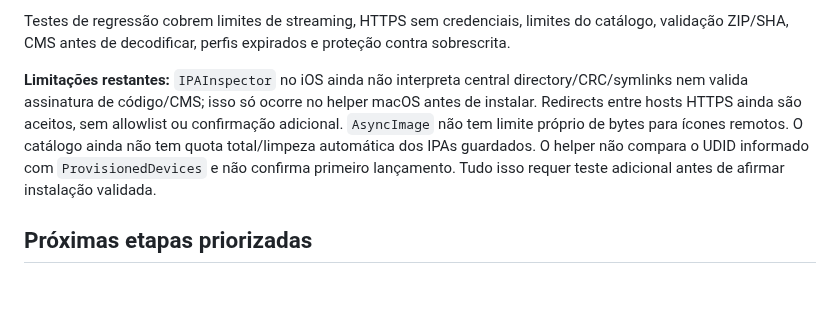
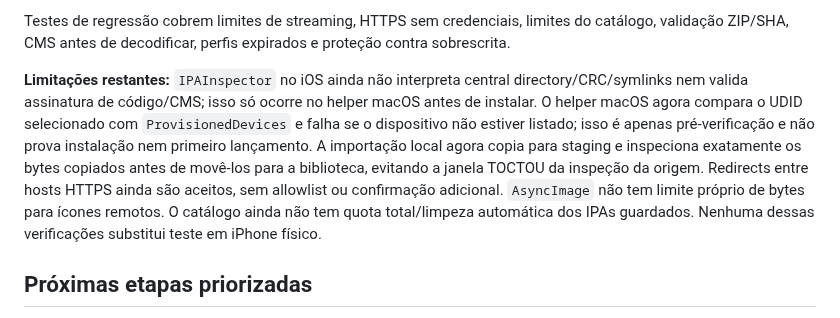
Before and after one commit to denisecorna6-alt/AutoRenew, a Markdown page: Projects/AutoRenewInstallBridge/SIDESTORE_SIDEINSTALLER_REVIEW.md, the part around the change. Drawn GitHub-style; blank space fills up the shorter version.

```diff
--- a/Projects/AutoRenewInstallBridge/SIDESTORE_SIDEINSTALLER_REVIEW.md
+++ b/Projects/AutoRenewInstallBridge/SIDESTORE_SIDEINSTALLER_REVIEW.md
@@ -64,7 +64,7 @@ Correções aplicadas na branch Alpha:
 
 Testes de regressão cobrem limites de streaming, HTTPS sem credenciais, limites do catálogo, validação ZIP/SHA, CMS antes de decodificar, perfis expirados e proteção contra sobrescrita.
 
-**Limitações restantes:** `IPAInspector` no iOS ainda não interpreta central directory/CRC/symlinks nem valida assinatura de código/CMS; isso só ocorre no helper macOS antes de instalar. Redirects entre hosts HTTPS ainda são aceitos, sem allowlist ou confirmação adicional. `AsyncImage` não tem limite próprio de bytes para ícones remotos. O catálogo ainda não tem quota total/limpeza automática dos IPAs guardados. O helper não compara o UDID informado com `ProvisionedDevices` e não confirma primeiro lançamento. Tudo isso requer teste adicional antes de afirmar instalação validada.
+**Limitações restantes:** `IPAInspector` no iOS ainda não interpreta central directory/CRC/symlinks nem valida assinatura de código/CMS; isso só ocorre no helper macOS antes de instalar. O helper macOS agora compara o UDID selecionado com `ProvisionedDevices` e falha se o dispositivo não estiver listado; isso é apenas pré-verificação e não prova instalação nem primeiro lançamento. A importação local agora copia para staging e inspeciona exatamente os bytes copiados antes de movê-los para a biblioteca, evitando a janela TOCTOU da inspeção da origem. Redirects entre hosts HTTPS ainda são aceitos, sem allowlist ou confirmação adicional. `AsyncImage` não tem limite próprio de bytes para ícones remotos. O catálogo ainda não tem quota total/limpeza automática dos IPAs guardados. Nenhuma dessas verificações substitui teste em iPhone físico.
 
 ## Próximas etapas priorizadas
 
```
